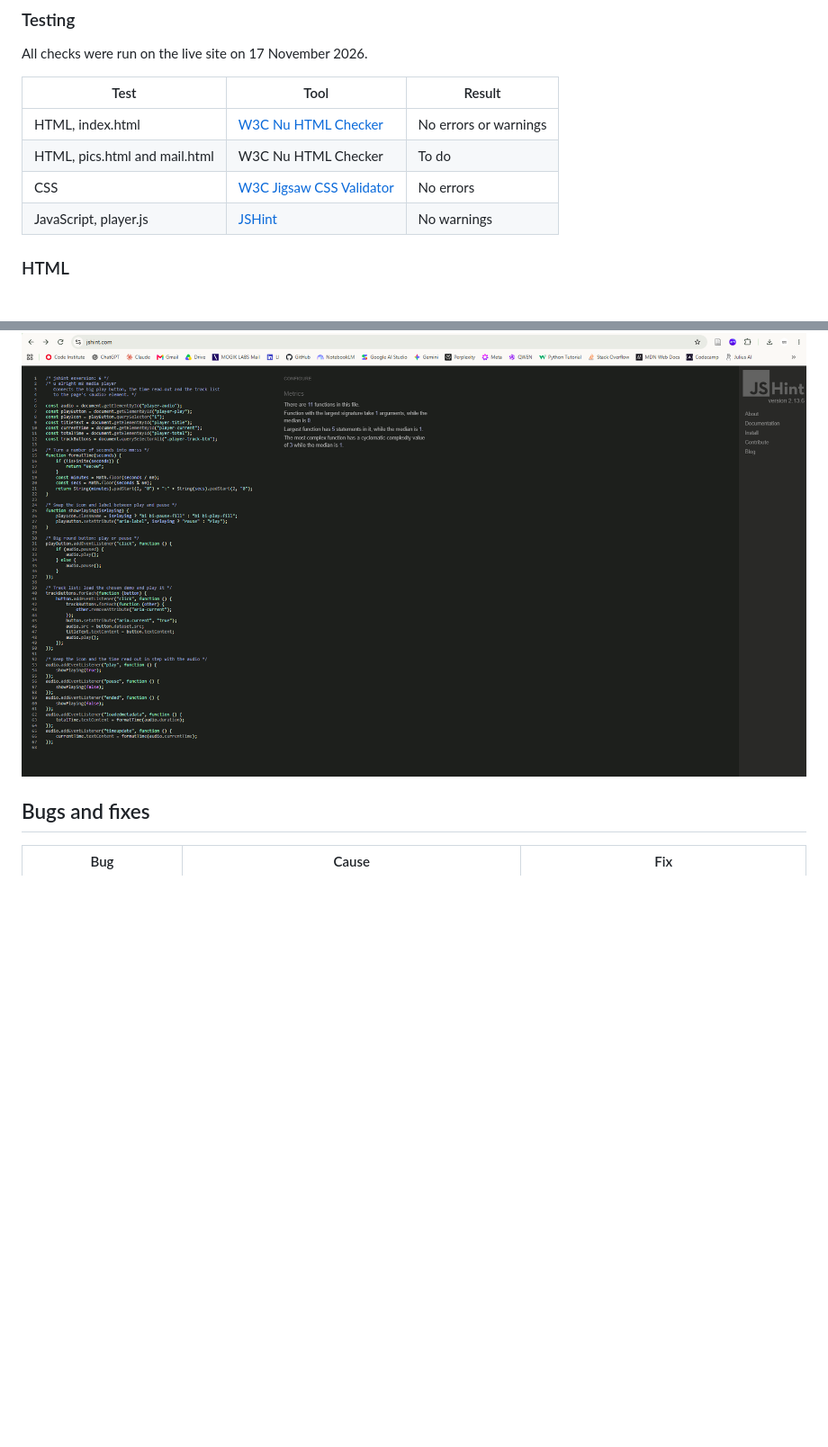
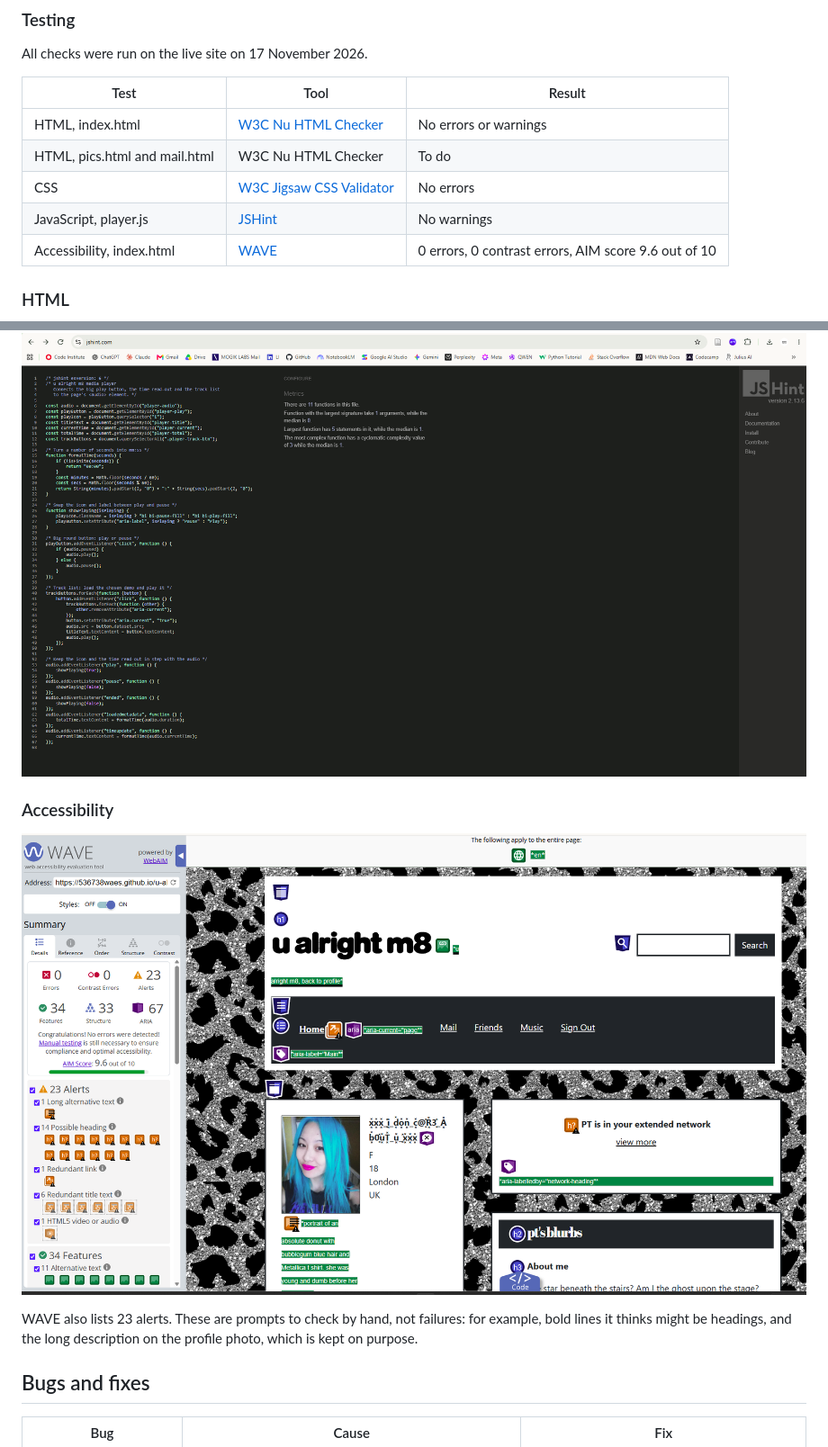
Before and after one commit to 536738WAES/u-alright-m8, a Markdown page: README.md, 2 parts joined by grey strips. Shown at 90% size. Rendered like a GitHub page; pictures changed too: docs/test-wave.png (added); blank space fills up the shorter version.

```diff
--- a/README.md
+++ b/README.md
@@ -93,6 +93,7 @@ All checks were run on the live site on 17 November 2026.
 | HTML, pics.html and mail.html | W3C Nu HTML Checker | To do |
 | CSS | [W3C Jigsaw CSS Validator](https://jigsaw.w3.org/css-validator/) | No errors |
 | JavaScript, player.js | [JSHint](https://jshint.com/) | No warnings |
+| Accessibility, index.html | [WAVE](https://wave.webaim.org/) | 0 errors, 0 contrast errors, AIM score 9.6 out of 10 |
 
 ### HTML
 ![W3C HTML checker: no errors or warnings on index.html](docs/test-html-clean.png)
@@ -104,6 +105,11 @@ The CSS validator also lists warnings. These come from the CSS variables and fro
 
 ### JavaScript
 ![JSHint: player.js with no warnings](docs/test-jshint-clean.png)
+
+### Accessibility
+![WAVE report: 0 errors and 0 contrast errors, AIM score 9.6 out of 10](docs/test-wave.png)
+
+WAVE also lists 23 alerts. These are prompts to check by hand, not failures: for example, bold lines it thinks might be headings, and the long description on the profile photo, which is kept on purpose.
 
 ## Bugs and fixes
 
```
Also changed, not shown: 10 other files.
